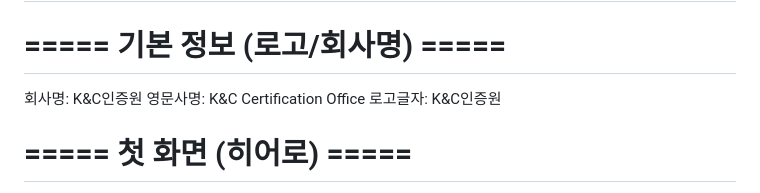
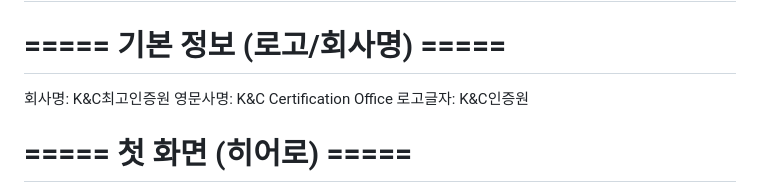
Before and after one commit to sukga4919/knc-certification, a Markdown page: content.md, the part around the change. GitHub-like rendering.

Commit message:
회사명 수정: K&C인증원 → K&C최고인증원
Co-Authored-By: Claude Opus 4.8 (1M context) <noreply@anthropic.com>

```diff
--- a/content.md
+++ b/content.md
@@ -15,7 +15,7 @@
 
 
 # ===== 기본 정보 (로고/회사명) =====
-회사명: K&C인증원
+회사명: K&C최고인증원
 영문사명: K&C Certification Office
 로고글자: K&C인증원
 
```
